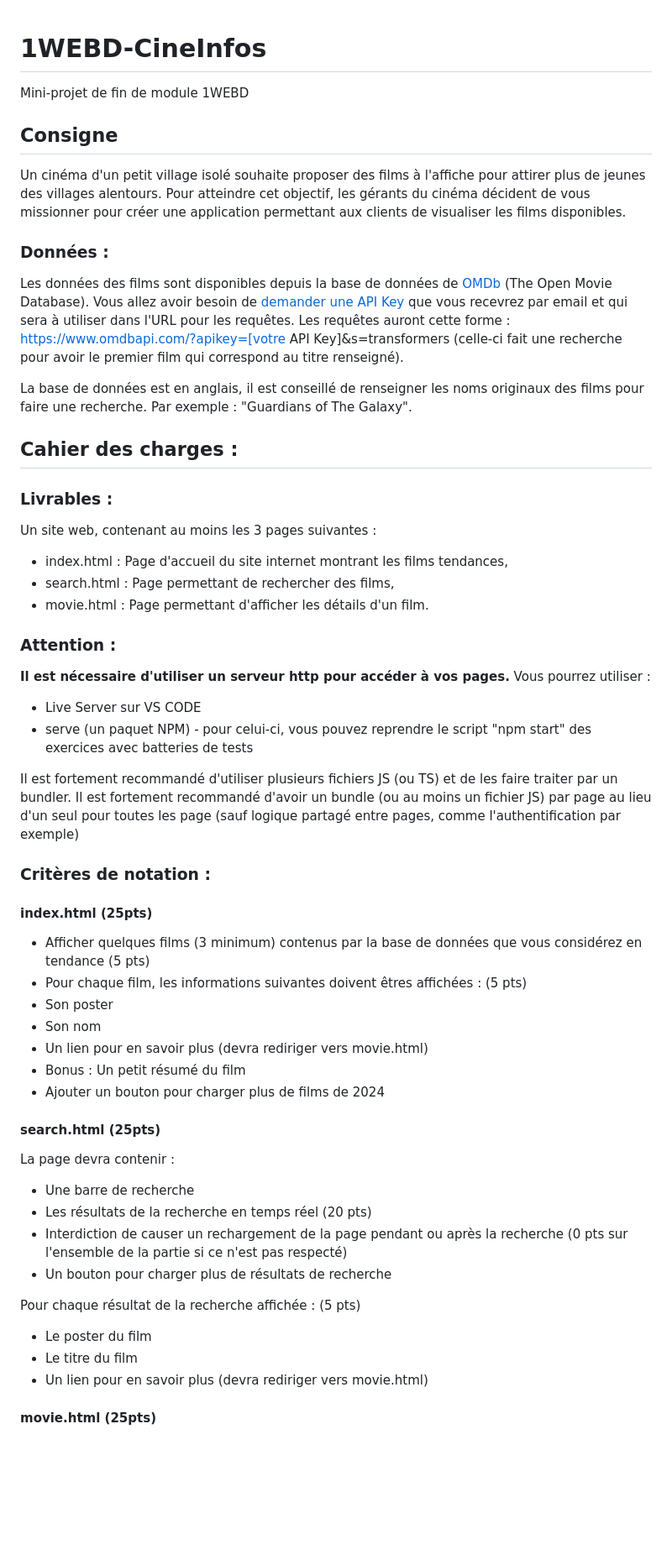
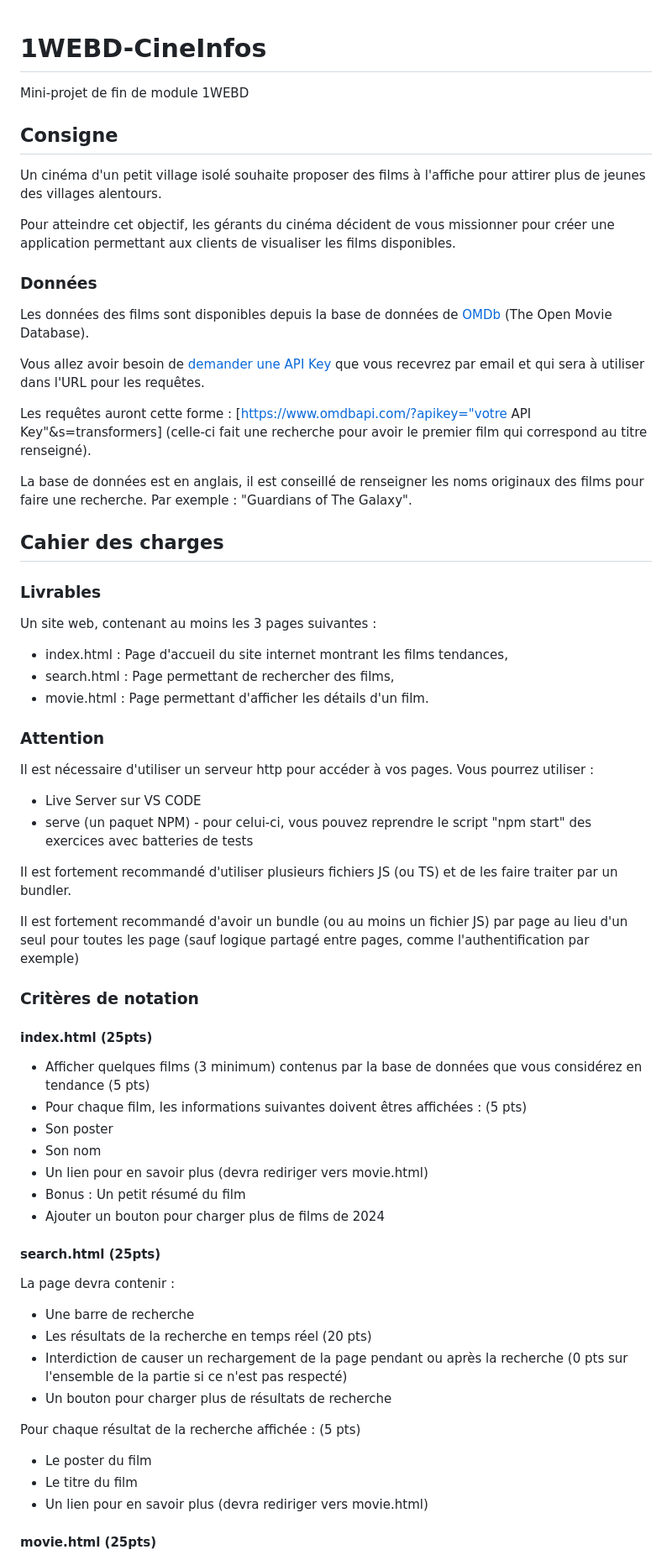
Before and after one commit to PetitFlora/1WEBD-CineInfos, a Markdown page: README.md, the part around the change printed below. Shown: that part at 84% size. GitHub-like rendering; blank space fills up the shorter version.

Commit message:
Docs :  updated to respect markdown norms

```diff
--- a/README.md
+++ b/README.md
@@ -1,24 +1,26 @@
 # 1WEBD-CineInfos
+
 Mini-projet de fin de module 1WEBD
 
 ## Consigne
 
 Un cinéma d'un petit village isolé souhaite proposer des films à l'affiche pour attirer plus de jeunes des villages alentours.
+
 Pour atteindre cet objectif, les gérants du cinéma décident de vous missionner pour créer une application permettant aux clients de visualiser les films disponibles.
 
-
-### Données :
+### Données
 
 Les données des films sont disponibles depuis la base de données de [OMDb](https://www.omdbapi.com/) (The Open Movie Database).
+
 Vous allez avoir besoin de [demander une API Key](https://www.omdbapi.com/apikey.aspx) que vous recevrez par email et qui sera à utiliser dans l'URL pour les requêtes.
-Les requêtes auront cette forme : https://www.omdbapi.com/?apikey=[votre API Key]&s=transformers (celle-ci fait une recherche pour avoir le premier film qui correspond au titre renseigné).
+
+Les requêtes auront cette forme : [https://www.omdbapi.com/?apikey="votre API Key"&s=transformers] (celle-ci fait une recherche pour avoir le premier film qui correspond au titre renseigné).
 
 La base de données est en anglais, il est conseillé de renseigner les noms originaux des films pour faire une recherche. Par exemple : "Guardians of The Galaxy".
 
+## Cahier des charges
 
-## Cahier des charges :
-
-### Livrables :
+### Livrables
 
 Un site web, contenant au moins les 3 pages suivantes :
 
@@ -26,19 +28,19 @@ Un site web, contenant au moins les 3 pages suivantes :
 - search.html : Page permettant de rechercher des films,
 - movie.html : Page permettant d'afficher les détails d'un film.
 
+### Attention
 
-### Attention :
+Il est nécessaire d'utiliser un serveur http pour accéder à vos pages.
+Vous pourrez utiliser :
 
-**Il est nécessaire d'utiliser un serveur http pour accéder à vos pages.**
-Vous pourrez utiliser :
 - Live Server sur VS CODE
 - serve (un paquet NPM) - pour celui-ci, vous pouvez reprendre le script "npm start" des exercices avec batteries de tests
 
 Il est fortement recommandé d'utiliser plusieurs fichiers JS (ou TS) et de les faire traiter par un bundler.
+
 Il est fortement recommandé d'avoir un bundle (ou au moins un fichier JS) par page au lieu d'un seul pour toutes les page (sauf logique partagé entre pages, comme l'authentification par exemple)
 
-
-### Critères de notation :
+### Critères de notation
 
 #### index.html (25pts)
 
@@ -50,20 +52,20 @@ Il est fortement recommandé d'avoir un bundle (ou au moins un fichier JS) par p
 - Bonus : Un petit résumé du film
 - Ajouter un bouton pour charger plus de films de 2024
 
-
 #### search.html (25pts)
 
 La page devra contenir :
+
 - Une barre de recherche
 - Les résultats de la recherche en temps réel (20 pts)
 - Interdiction de causer un rechargement de la page pendant ou après la recherche (0 pts sur l'ensemble de la partie si ce n'est pas respecté)
 - Un bouton pour charger plus de résultats de recherche
 
 Pour chaque résultat de la recherche affichée : (5 pts)
+
 - Le poster du film
 - Le titre du film
 - Un lien pour en savoir plus (devra rediriger vers movie.html)
-
 
 #### movie.html (25pts)
 
```
Also changed, not shown: other parts of README.md (+2 -3 lines).
